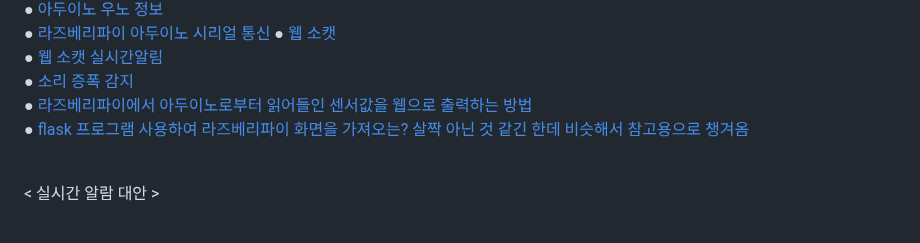
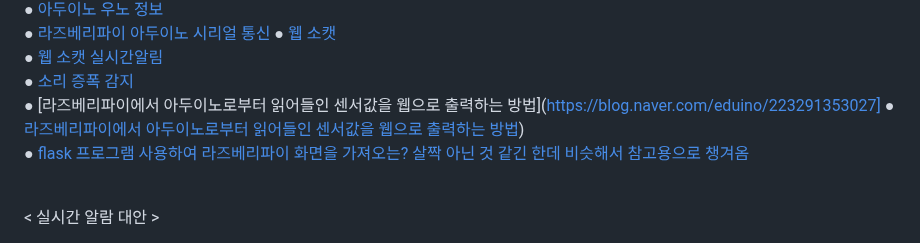
Before and after one commit to myeoungeun/myeoungeun, a Markdown page: 자료조사/링크.md, the part around the change. Rendered like a GitHub page.

```diff
--- a/자료조사/링크.md
+++ b/자료조사/링크.md
@@ -34,7 +34,8 @@
 ● [웹 소캣](https://tecoble.techcourse.co.kr/post/2021-08-14-web-socket/)<br>
 ● [웹 소캣 실시간알림](https://velog.io/@rim/%EC%9B%B9%EC%86%8C%EC%BC%93-%EC%8B%A4%EC%8B%9C%EA%B0%84-%EC%95%8C%EB%A6%BC-%EB%A7%8C%EB%93%A4%EA%B8%B02-ahwecb52)<br>
 ● [소리 증폭 감지](https://blog.naver.com/eduino/223291353027)<br>
-● [라즈베리파이에서 아두이노로부터 읽어들인 센서값을 웹으로 출력하는 방법]([https://blog.naver.com/eduino/223291353027](https://kin.naver.com/qna/detail.naver?d1id=1&dirId=10402&docId=445046627&enc=utf8&kinsrch_src=pc_nx_kin&qb=65287KaI67Kg66as7YyM7J20IOybueycvOuhnCDsi6Tsi5zqsITslYzrprw%3D&rank=1&search_sort=0&section=kin.qna_ency_cafe&spq=1))<br>
+● [라즈베리파이에서 아두이노로부터 읽어들인 센서값을 웹으로 출력하는 방법](https://blog.naver.com/eduino/223291353027]
+● [라즈베리파이에서 아두이노로부터 읽어들인 센서값을 웹으로 출력하는 방법](https://kin.naver.com/qna/detail.naverd1id=1&dirId=10402&docId=445046627&enc=utf8&kinsrch_src=pc_nx_kin&qb=65287KaI67Kg66as7YyM7J20IOybueycvOuhnCDsi6Tsi5zqsITslYzrprw%3D&rank=1&search_sort=0&section=kin.qna_ency_cafe&spq=1))<br>
 ● [flask 프로그램 사용하여 라즈베리파이 화면을 가져오는? 살짝 아닌 것 같긴 한데 비슷해서 참고용으로 챙겨옴](https://crazy-m2m.tistory.com/7)<br>
 
 <br>< 실시간 알람 대안 ><br>
```
